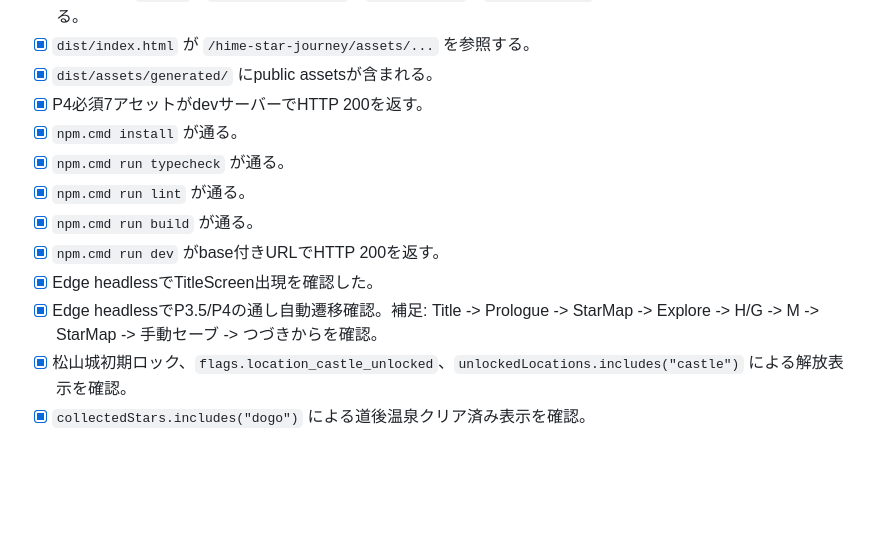
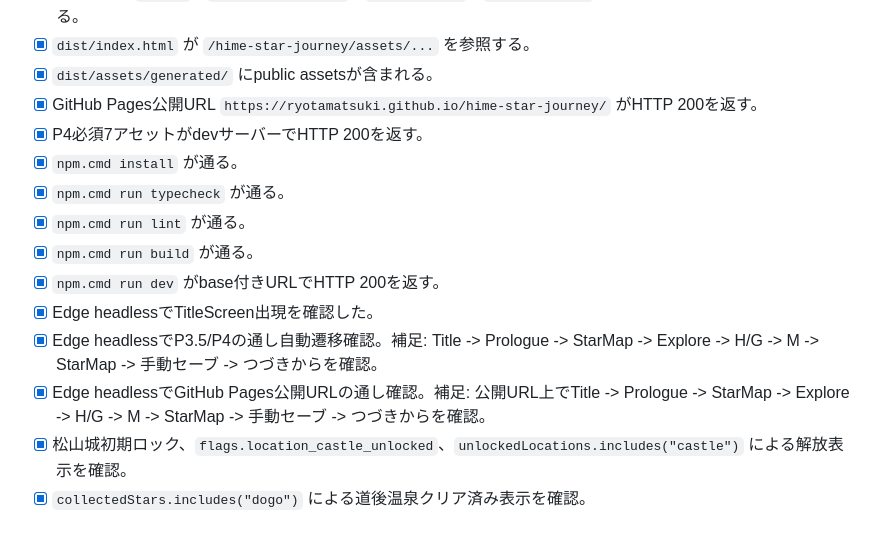
Before and after one commit to ryotamatsuki/hime-star-journey, a Markdown page: docs/BUILD_CHECKLIST.md, the part around the change. GitHub-like rendering; blank space fills up the shorter version.

```diff
--- a/docs/BUILD_CHECKLIST.md
+++ b/docs/BUILD_CHECKLIST.md
@@ -214,6 +214,7 @@
 - [x] workflowに `npm ci`、`npm run typecheck`、`npm run lint`、`npm run build`、Pages artifact upload、deployがある。
 - [x] `dist/index.html` が `/hime-star-journey/assets/...` を参照する。
 - [x] `dist/assets/generated/` にpublic assetsが含まれる。
+- [x] GitHub Pages公開URL `https://ryotamatsuki.github.io/hime-star-journey/` がHTTP 200を返す。
 - [x] P4必須7アセットがdevサーバーでHTTP 200を返す。
 - [x] `npm.cmd install` が通る。
 - [x] `npm.cmd run typecheck` が通る。
@@ -222,6 +223,7 @@
 - [x] `npm.cmd run dev` がbase付きURLでHTTP 200を返す。
 - [x] Edge headlessでTitleScreen出現を確認した。
 - [x] Edge headlessでP3.5/P4の通し自動遷移確認。補足: Title -> Prologue -> StarMap -> Explore -> H/G -> M -> StarMap -> 手動セーブ -> つづきからを確認。
+- [x] Edge headlessでGitHub Pages公開URLの通し確認。補足: 公開URL上でTitle -> Prologue -> StarMap -> Explore -> H/G -> M -> StarMap -> 手動セーブ -> つづきからを確認。
 - [x] 松山城初期ロック、`flags.location_castle_unlocked`、`unlockedLocations.includes("castle")` による解放表示を確認。
 - [x] `collectedStars.includes("dogo")` による道後温泉クリア済み表示を確認。
 
```
Also changed, not shown: docs/PROGRESS.md (+2 -0 lines).
